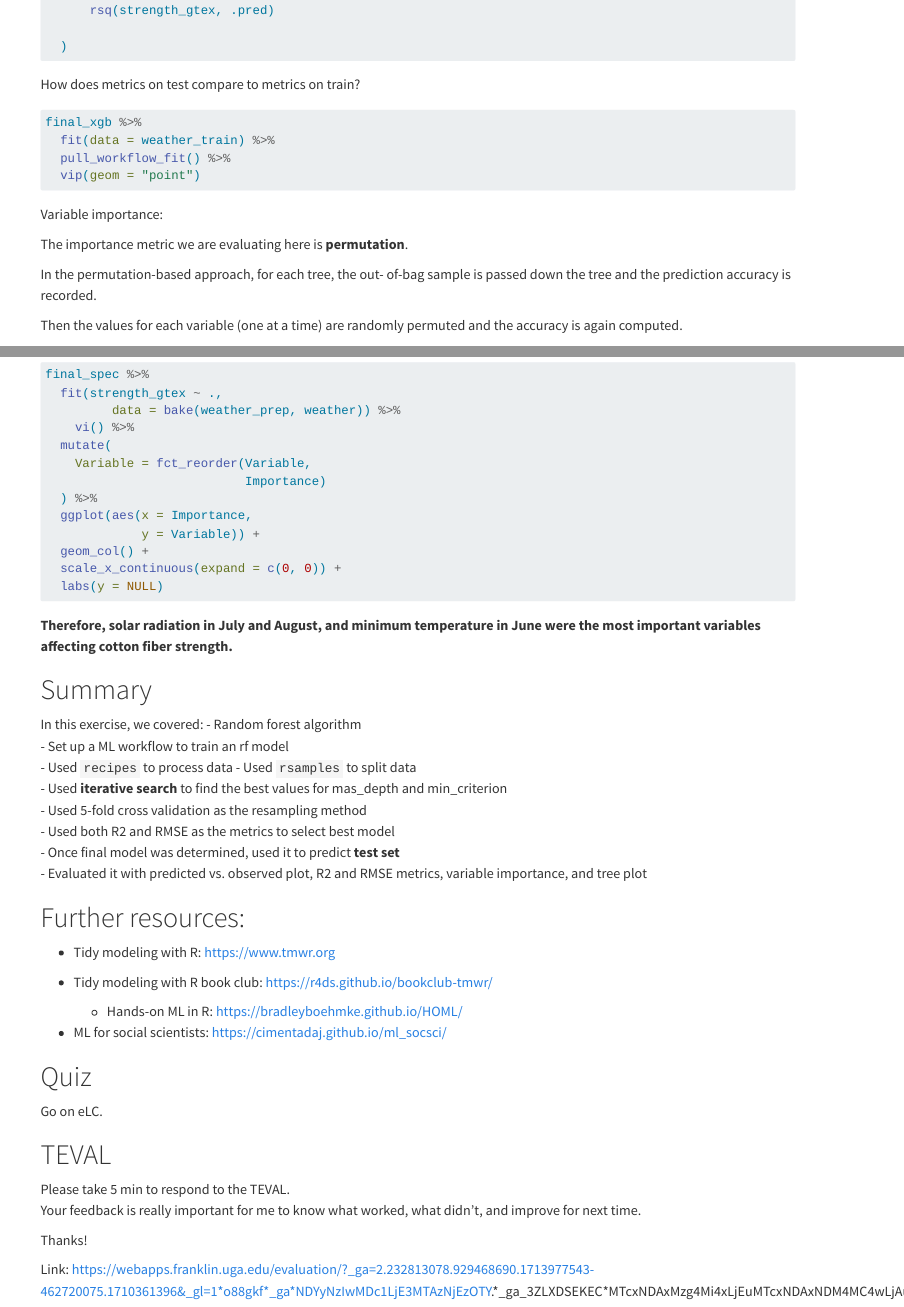
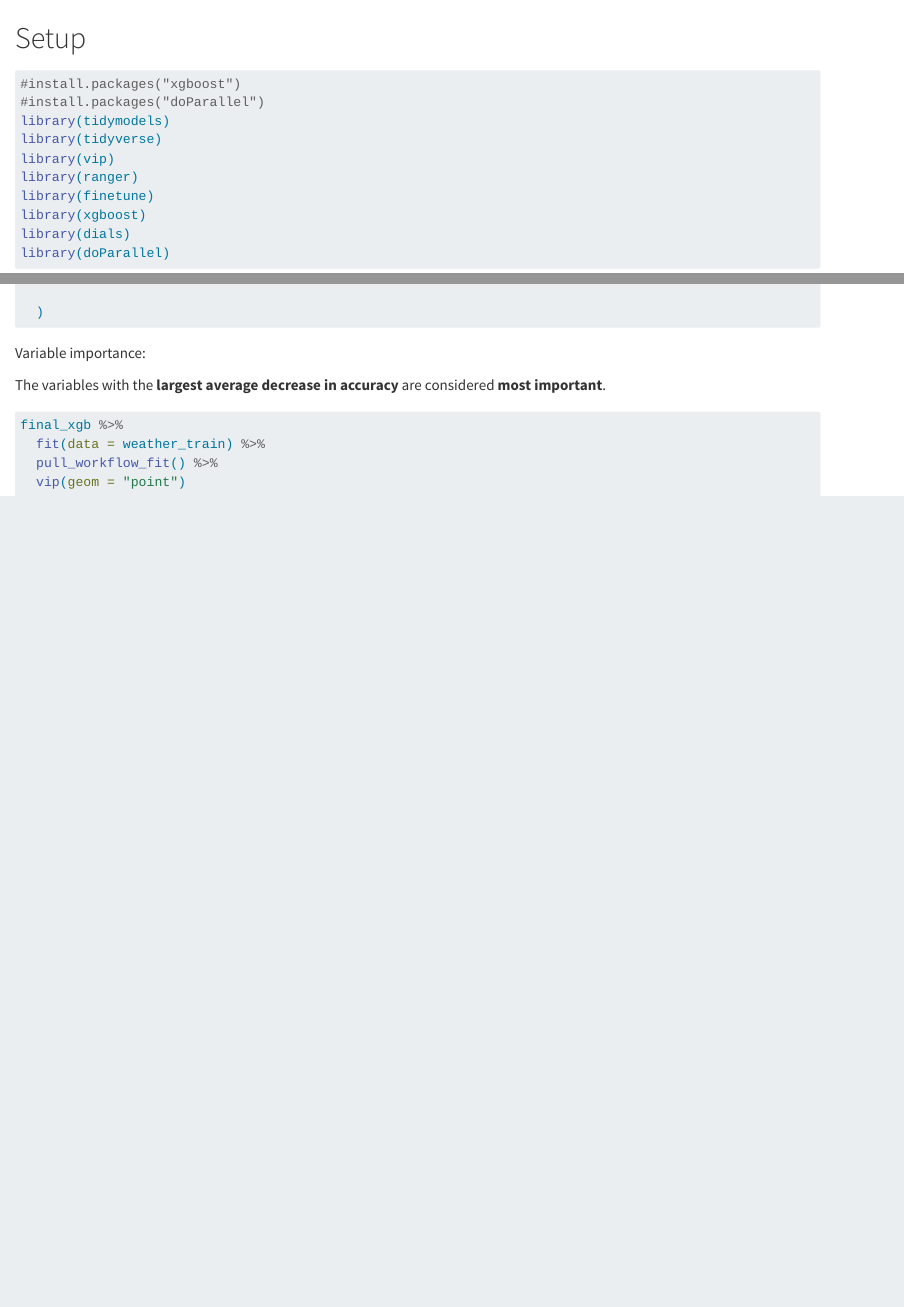
Before and after one commit to Promode45/14_extra, a Quarto document (Code/gbm.qmd): the page in a window 1100 px wide, from 4720 px down before the commit and from 200 px down after it, and a second part further down, joined at a grey line. Rendered offline with R 4.5, knitr and Pandoc in place of Quarto, with nearby package versions; the code chunks are not run, so their results and figures are left out.

Commit message:
completed

````diff
--- a/Code/gbm.qmd
+++ b/Code/gbm.qmd
@@ -287,7 +290,11 @@ final_xgb %>%
   )
 
 ```
-How does metrics on test compare to metrics on train?
+Variable importance:
+
+
+The variables with the **largest average decrease in accuracy** are considered **most important**.
+
 
 
 ```{r}
@@ -296,67 +303,3 @@ final_xgb %>%
   pull_workflow_fit() %>%
   vip(geom = "point")
 ```
-
-Variable importance:
-
-The importance metric we are evaluating here is **permutation**.
-
-In the permutation-based approach, for each tree, the out- of-bag sample is passed down the tree and the prediction accuracy is recorded.
-
-Then the values for each variable (one at a time) are randomly permuted and the accuracy is again computed.
-
-The decrease in accuracy as a result of this randomly shuffling of feature values is averaged over all the trees for each predictor.
-
-The variables with the **largest average decrease in accuracy** are considered **most important**.
-
-```{r}
-final_spec %>%
-  fit(strength_gtex ~ .,
-         data = bake(weather_prep, weather)) %>%
-    vi() %>%
-  mutate(
-    Variable = fct_reorder(Variable,
-                           Importance)
-  ) %>%
-  ggplot(aes(x = Importance,
-             y = Variable)) +
-  geom_col() +
-  scale_x_continuous(expand = c(0, 0)) +
-  labs(y = NULL)
-
-```
-
-**Therefore, solar radiation in July and August, and minimum temperature in June were the most important variables affecting cotton fiber strength.**
-
-# Summary
-In this exercise, we covered:
-  - Random forest algorithm
-  - Set up a ML workflow to train an rf model
-  - Used `recipes` to process data
-  - Used `rsamples` to split data
-  - Used **iterative search** to find the best values for mas_depth and min_criterion
-  - Used 5-fold cross validation as the resampling method
-  - Used both R2 and RMSE as the metrics to select best model
-  - Once final model was determined, used it to predict **test set**
-  - Evaluated it with predicted vs. observed plot, R2 and RMSE metrics, variable importance, and tree plot
-
-# Further resources:
-
-  - Tidy modeling with R: https://www.tmwr.org
-  - Tidy modeling with R book club: https://r4ds.github.io/bookclub-tmwr/
-
-    - Hands-on ML in R: https://bradleyboehmke.github.io/HOML/
-
-  - ML for social scientists: https://cimentadaj.github.io/ml_socsci/
-
-# Quiz
-Go on eLC.
-
-# TEVAL
-
-Please take 5 min to respond to the TEVAL.
-Your feedback is really important for me to know what worked, what didn't, and improve for next time.
-
-Thanks!
-
-Link: https://webapps.franklin.uga.edu/evaluation/?_ga=2.232813078.929468690.1713977543-462720075.1710361396&_gl=1*o88gkf*_ga*NDYyNzIwMDc1LjE3MTAzNjEzOTY.*_ga_3ZLXDSEKEC*MTcxNDAxMzg4Mi4xLjEuMTcxNDAxNDM4MC4wLjAuMA..
````
Also changed, not shown: Code/gbm.qmd (3 more changed lines).
